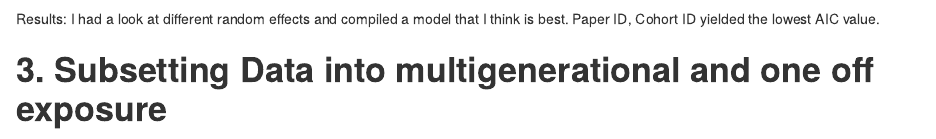
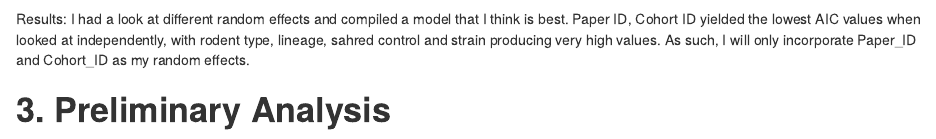
Before and after one commit to Apex619/meta-analysis, an R Markdown document (Body Weight_lnRR.Rmd): the page in a window 1100 px wide, from 1770 px down. Rendered offline with R 4.5, knitr and Pandoc, with nearby package versions; drawn as R Markdown's standard HTML page in place of the format the file asks for; some code elsewhere in the file could not run offline.

````diff
--- a/Body Weight_lnRR.Rmd
+++ b/Body Weight_lnRR.Rmd
@@ -59,9 +59,9 @@
 ```
 
 Results:
-I had a look at different random effects and compiled a model that I think is best. Paper ID, Cohort ID yielded the lowest AIC value.
+I had a look at different random effects and compiled a model that I think is best. Paper ID, Cohort ID yielded the lowest AIC values when looked at independently, with rodent type, lineage, sahred control and strain producing very high values. As such, I will only incorporate Paper_ID and Cohort_ID as my random effects.
 
-# **3. Subsetting Data into multigenerational and one off exposure**
+# **3. Preliminary Analysis**
 ```{r, echo=FALSE}
 #subsetting and filtering data for multigenerational (lnRR)
 Multi_SMD <- Effect_Size %>%
````
Also changed, not shown: 1 other file.
